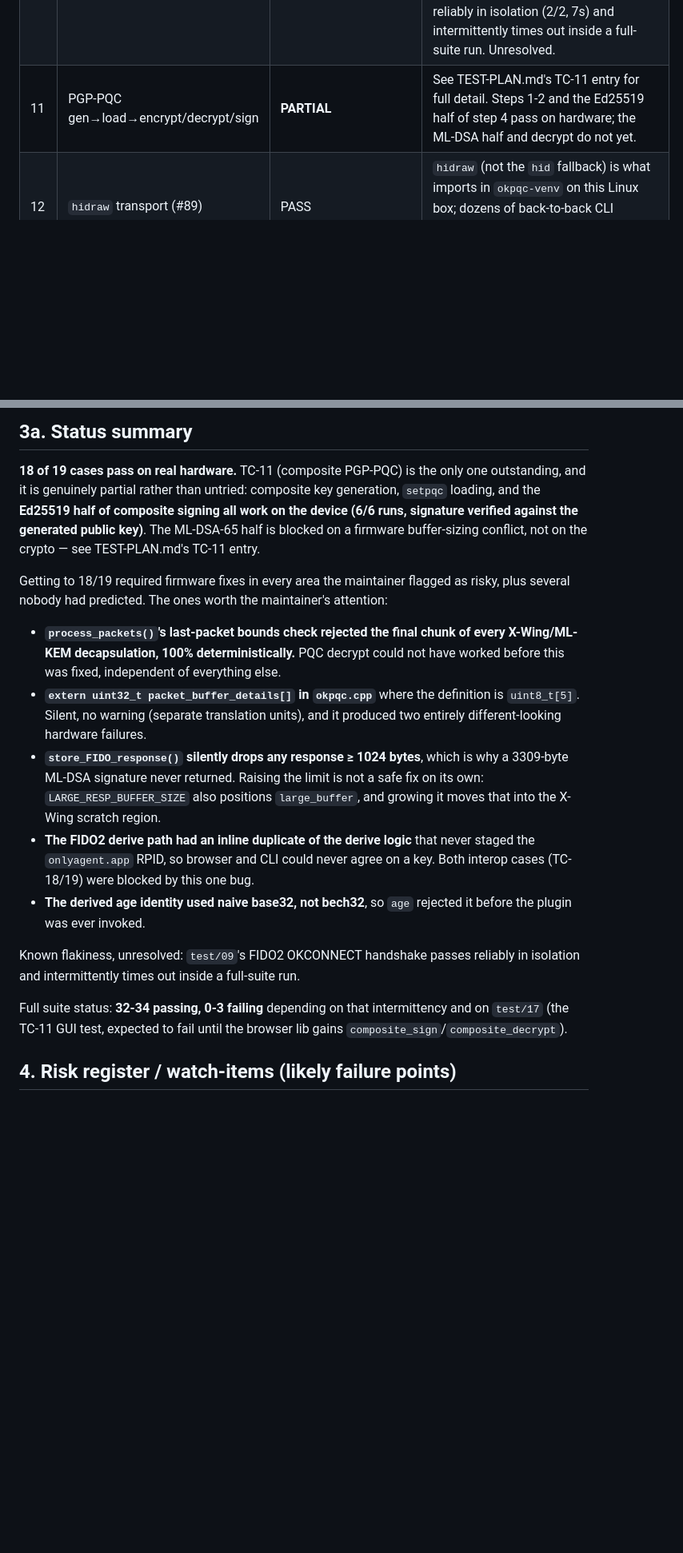
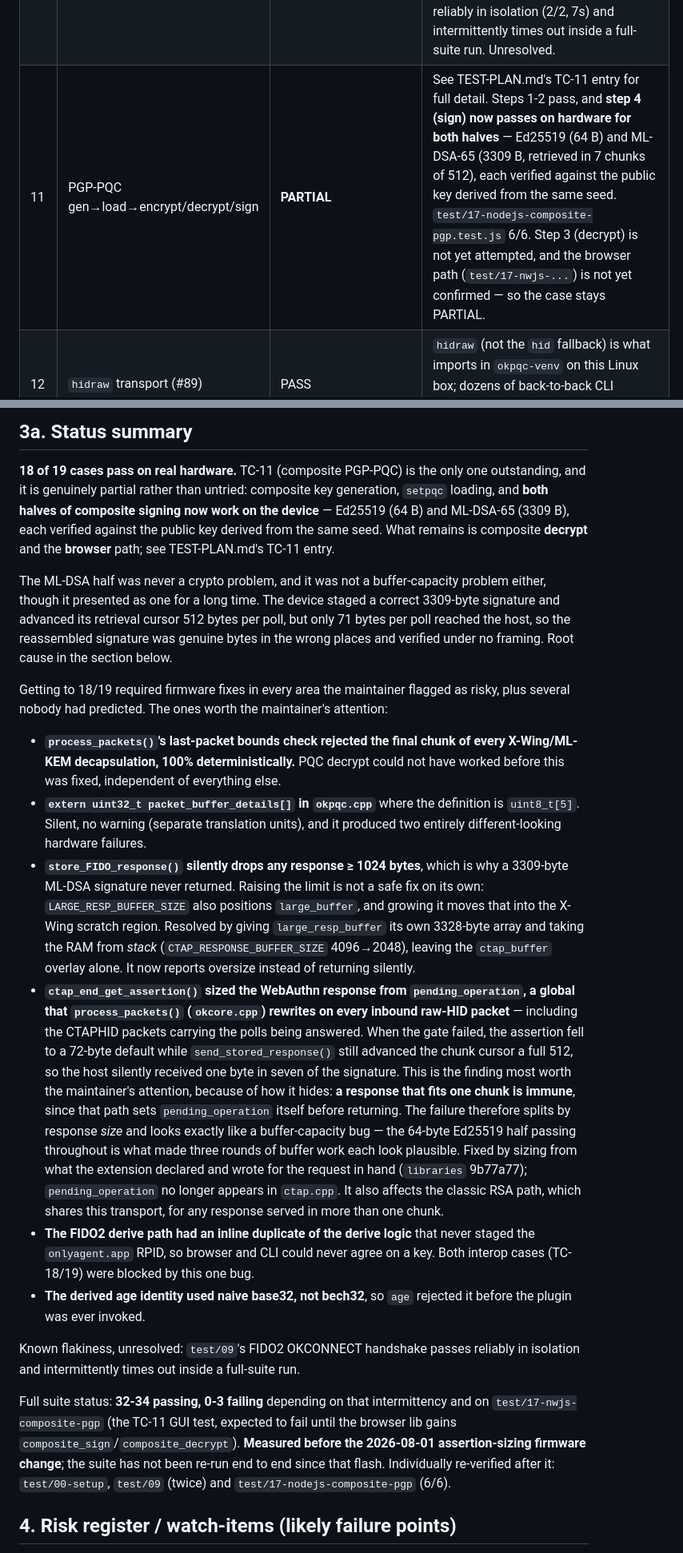
Before and after one commit to bm-ok/onlykey-alpha-testing, a Markdown page: OnlyKey-PQC-Test-Report.md, 2 parts joined by grey strips. Shown at 80% size. Drawn GitHub-style; blank space fills up the shorter version.

Commit message:
Report both halves of TC-11 signing passing, and why the ML-DSA half hid
TC-11's sign step now passes on hardware for both halves: Ed25519 (64 B) and
ML-DSA-65 (3309 B, 7 chunks of 512), each verified against the public key
derived from the same seed. The case stays PARTIAL - composite decrypt and the
browser path are still open.

Adds the assertion-sizing defect to the maintainer-attention list. It belongs
there less for the fix than for how it hides: ctap_end_get_assertion() sized
the response from pending_operation, which process_packets() rewrites on every
inbound raw HID packet, and a response small enough for one chunk is immune
because that path sets pending_operation itself before returning. The failure
therefore splits by response size and presents as a buffer-capacity bug, with
the 64-byte control case passing throughout. It affects the classic RSA path
too, for any response served in more than one chunk.

Marks the full-suite figures as predating this firmware change, since the suite
has not been re-run end to end since the flash, and names what has been.

Co-Authored-By: Claude Opus 5 <noreply@anthropic.com>

```diff
--- a/OnlyKey-PQC-Test-Report.md
+++ b/OnlyKey-PQC-Test-Report.md
@@ -75,7 +75,7 @@ against each item; the detail sits in the results matrix and in TEST-PLAN.md.
 | 08 | Web app build + `test:pqc` | PASS | `npm run test:pqc` prints `pass 6, fail 0` (the maintainer's 5 cases plus a fixed-vector cross-check against Python's `derived_xwing.py`). Re-run 2026-08-01; also proves the webpack build. |
 | 09 | Derived X-Wing browser roundtrip | PASS | `test/10-fido2-xwing-derive.test.js`: device derive → host-side X-Wing encaps → device decap → combiner, shared secrets match byte-for-byte. Deterministic per label, different per label. The maintainer's "may be BLOCKED on container TODO" applied to the browser age-file container specifically; the cryptographic round-trip it wraps is proven. |
 | 10 | Device derive protocol (low-level) | PASS | `test/09`/`test/10`. FIDO2/CTAP2 client built from scratch (`lib/fido2/`). Derive/decap are `cmd=OKCONNECT` with `opt1` selecting `DERIVE_PUBLIC_KEY`/`DERIVE_SHAREDSEC` (+`_REQ_PRESS`) and `opt2=5` on the wire — **not** the `OKGETPUBKEY`/`OKDECRYPT` entries in `okcrypto.cpp`, which are unreachable over this bridge. <br>**Known flakiness:** `test/09`'s OKCONNECT handshake passes reliably in isolation (2/2, 7s) and intermittently times out inside a full-suite run. Unresolved. |
-| 11 | PGP-PQC gen→load→encrypt/decrypt/sign | **PARTIAL** | See TEST-PLAN.md's TC-11 entry for full detail. Steps 1-2 and the Ed25519 half of step 4 pass on hardware; the ML-DSA half and decrypt do not yet. |
+| 11 | PGP-PQC gen→load→encrypt/decrypt/sign | **PARTIAL** | See TEST-PLAN.md's TC-11 entry for full detail. Steps 1-2 pass, and **step 4 (sign) now passes on hardware for both halves** — Ed25519 (64 B) and ML-DSA-65 (3309 B, retrieved in 7 chunks of 512), each verified against the public key derived from the same seed. `test/17-nodejs-composite-pgp.test.js` 6/6. Step 3 (decrypt) is not yet attempted, and the browser path (`test/17-nwjs-...`) is not yet confirmed — so the case stays PARTIAL. |
 | 12 | `hidraw` transport (#89) | PASS | `hidraw` (not the `hid` fallback) is what imports in `okpqc-venv` on this Linux box; dozens of back-to-back CLI invocations across the suite with zero interface-contention errors. |
 | 13 | Reserved-slot guard: backup/HMAC/SSH/GPG intact | PASS | `test/06` (SSH derived keys), `test/07` (GPG identity end-to-end), `test/08` (hmackeymode/backupkeymode toggles + malformed-backup rejection). Backup *file creation* and HMAC challenge-response are not testable from this repo — no tooling exists for either. |
 | 14 | Packaging versions/description | PASS | `onlykey` 1.2.11, `lib-agent` 1.0.8, `onlykey-agent` 1.1.16, all editable; `twine check` clean (`lib-agent` has cosmetic-only warnings). |
@@ -91,10 +91,17 @@ against each item; the detail sits in the results matrix and in TEST-PLAN.md.
 
 **18 of 19 cases pass on real hardware.** TC-11 (composite PGP-PQC) is the only
 one outstanding, and it is genuinely partial rather than untried: composite key
-generation, `setpqc` loading, and the **Ed25519 half of composite signing all
-work on the device (6/6 runs, signature verified against the generated public
-key)**. The ML-DSA-65 half is blocked on a firmware buffer-sizing conflict, not
-on the crypto — see TEST-PLAN.md's TC-11 entry.
+generation, `setpqc` loading, and **both halves of composite signing now work on
+the device** — Ed25519 (64 B) and ML-DSA-65 (3309 B), each verified against the
+public key derived from the same seed. What remains is composite **decrypt** and
+the **browser** path; see TEST-PLAN.md's TC-11 entry.
+
+The ML-DSA half was never a crypto problem, and it was not a buffer-capacity
+problem either, though it presented as one for a long time. The device staged a
+correct 3309-byte signature and advanced its retrieval cursor 512 bytes per
+poll, but only 71 bytes per poll reached the host, so the reassembled signature
+was genuine bytes in the wrong places and verified under no framing. Root cause
+in the section below.
 
 Getting to 18/19 required firmware fixes in every area the maintainer flagged
 as risky, plus several nobody had predicted. The ones worth the maintainer's
@@ -110,6 +117,25 @@ attention:
   is why a 3309-byte ML-DSA signature never returned. Raising the limit is not
   a safe fix on its own: `LARGE_RESP_BUFFER_SIZE` also positions
   `large_buffer`, and growing it moves that into the X-Wing scratch region.
+  Resolved by giving `large_resp_buffer` its own 3328-byte array and taking the
+  RAM from *stack* (`CTAP_RESPONSE_BUFFER_SIZE` 4096→2048), leaving the
+  `ctap_buffer` overlay alone. It now reports oversize instead of returning
+  silently.
+- **`ctap_end_get_assertion()` sized the WebAuthn response from
+  `pending_operation`, a global that `process_packets()` (`okcore.cpp`) rewrites
+  on every inbound raw-HID packet** — including the CTAPHID packets carrying the
+  polls being answered. When the gate failed, the assertion fell to a 72-byte
+  default while `send_stored_response()` still advanced the chunk cursor a full
+  512, so the host silently received one byte in seven of the signature. This is
+  the finding most worth the maintainer's attention, because of how it hides:
+  **a response that fits one chunk is immune**, since that path sets
+  `pending_operation` itself before returning. The failure therefore splits by
+  response *size* and looks exactly like a buffer-capacity bug — the 64-byte
+  Ed25519 half passing throughout is what made three rounds of buffer work each
+  look plausible. Fixed by sizing from what the extension declared and wrote for
+  the request in hand (`libraries` 9b77a77); `pending_operation` no longer
+  appears in `ctap.cpp`. It also affects the classic RSA path, which shares this
+  transport, for any response served in more than one chunk.
 - **The FIDO2 derive path had an inline duplicate of the derive logic** that
   never staged the `onlyagent.app` RPID, so browser and CLI could never agree
   on a key. Both interop cases (TC-18/19) were blocked by this one bug.
@@ -120,8 +146,11 @@ Known flakiness, unresolved: `test/09`'s FIDO2 OKCONNECT handshake passes
 reliably in isolation and intermittently times out inside a full-suite run.
 
 Full suite status: **32-34 passing, 0-3 failing** depending on that
-intermittency and on `test/17` (the TC-11 GUI test, expected to fail until the
-browser lib gains `composite_sign`/`composite_decrypt`).
+intermittency and on `test/17-nwjs-composite-pgp` (the TC-11 GUI test, expected
+to fail until the browser lib gains `composite_sign`/`composite_decrypt`).
+**Measured before the 2026-08-01 assertion-sizing firmware change**; the suite
+has not been re-run end to end since that flash. Individually re-verified after
+it: `test/00-setup`, `test/09` (twice) and `test/17-nodejs-composite-pgp` (6/6).
 
 ## 4. Risk register / watch-items (likely failure points)
 
```
